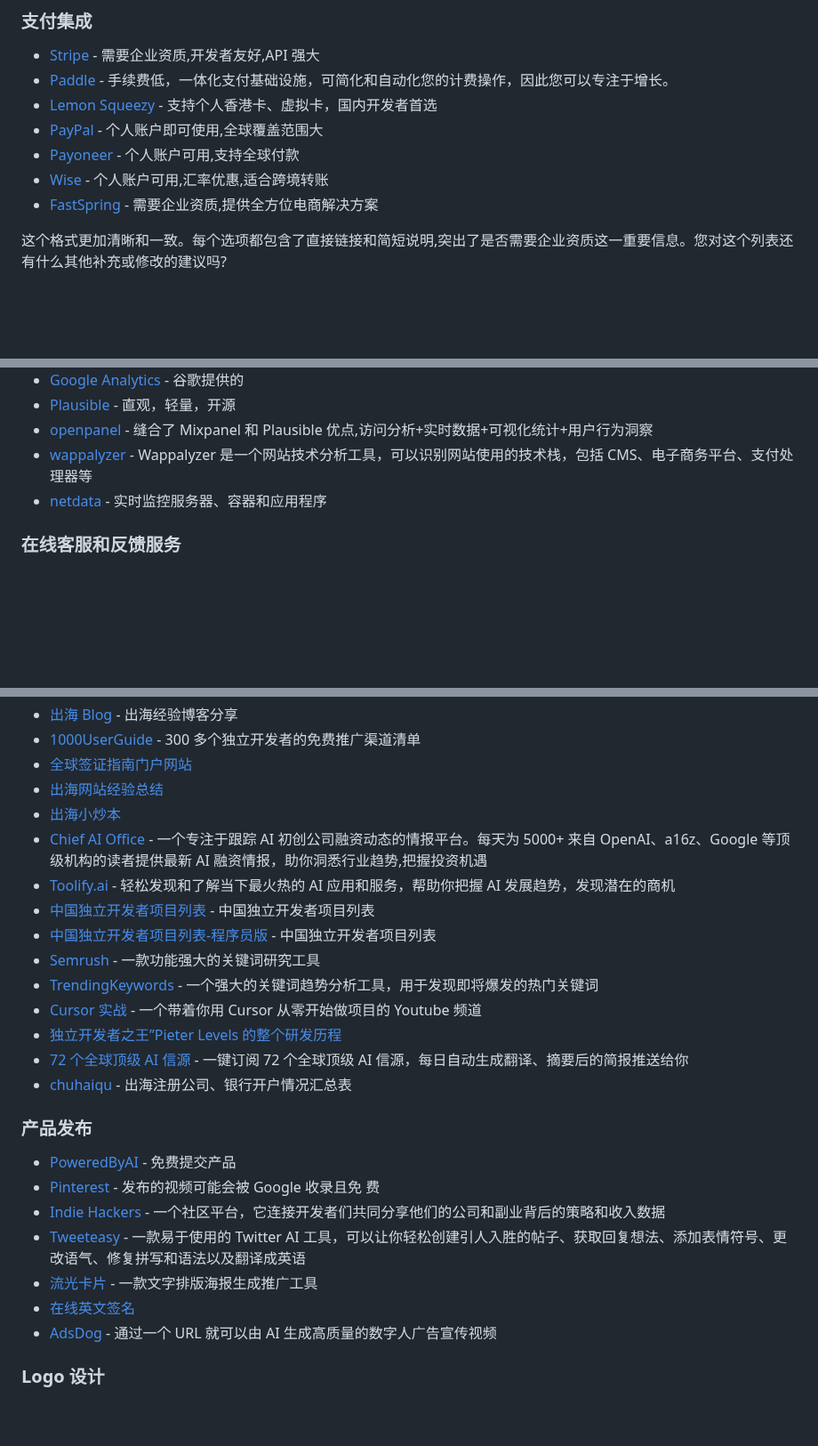
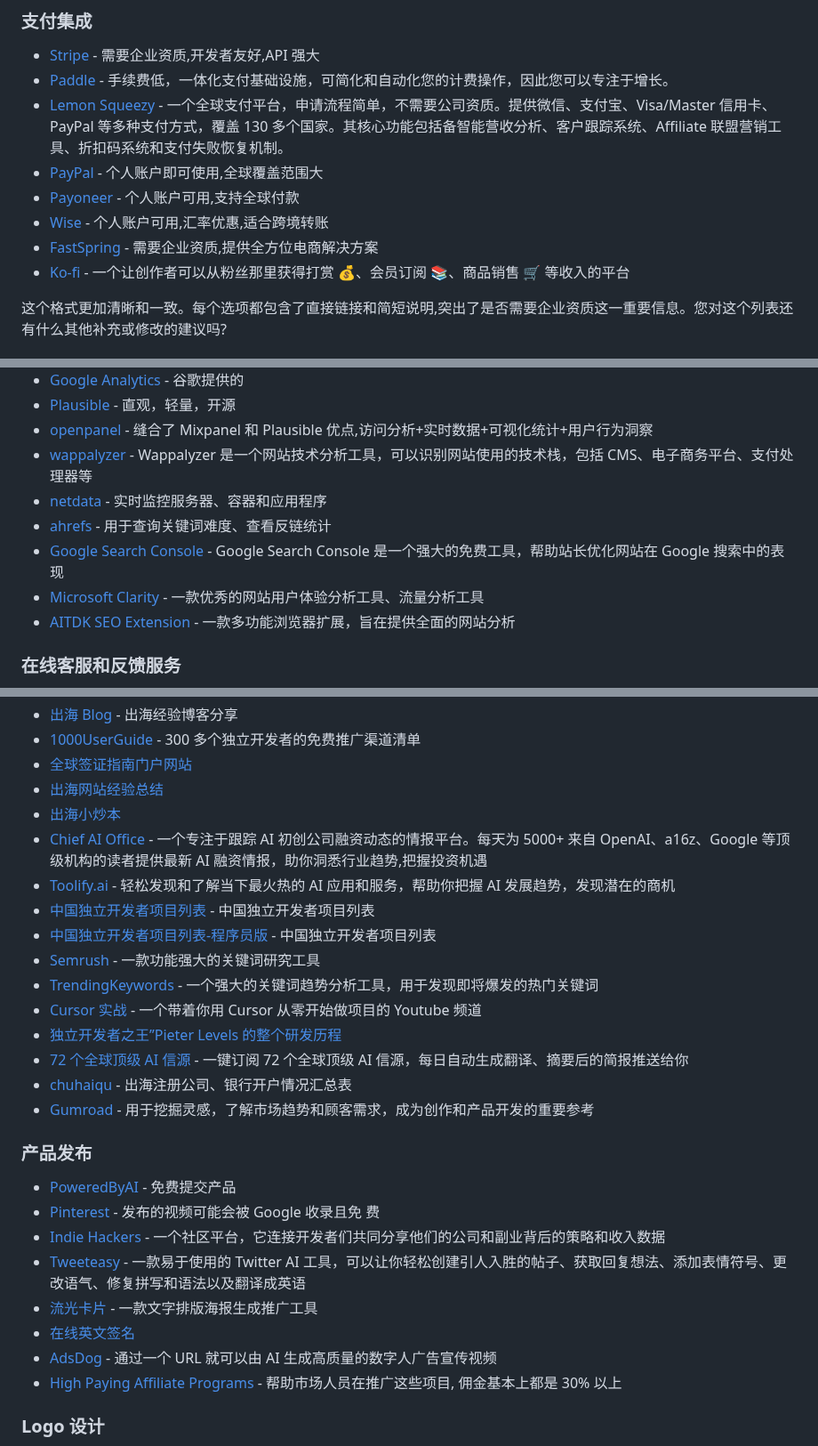
Before and after one commit to yaolifeng0629/Awesome-independent-tools, a Markdown page: README.md, 3 parts joined by grey strips. Shown at 89% size. Rendered like a GitHub page; blank space fills up the shorter version.

```diff
--- a/README.md
+++ b/README.md
@@ -179,11 +180,12 @@
 
 -   [Stripe](https://stripe.com/) - 需要企业资质,开发者友好,API 强大
 -   [Paddle](https://www.paddle.com/) - 手续费低，一体化支付基础设施，可简化和自动化您的计费操作，因此您可以专注于增长。
--   [Lemon Squeezy](https://www.lemonsqueezy.com/) - 支持个人香港卡、虚拟卡，国内开发者首选
+-   [Lemon Squeezy](https://www.lemonsqueezy.com/) - 一个全球支付平台，申请流程简单，不需要公司资质。提供微信、支付宝、Visa/Master 信用卡、PayPal 等多种支付方式，覆盖 130 多个国家。其核心功能包括备智能营收分析、客户跟踪系统、Affiliate 联盟营销工具、折扣码系统和支付失败恢复机制。
 -   [PayPal](https://www.paypal.com/) - 个人账户即可使用,全球覆盖范围大
 -   [Payoneer](https://www.payoneer.com/) - 个人账户可用,支持全球付款
 -   [Wise](https://wise.com/) - 个人账户可用,汇率优惠,适合跨境转账
 -   [FastSpring](https://fastspring.com/) - 需要企业资质,提供全方位电商解决方案
+-   [Ko-fi](https://ko-fi.com/) - 一个让创作者可以从粉丝那里获得打赏 💰、会员订阅 📚、商品销售 🛒 等收入的平台
 
 这个格式更加清晰和一致。每个选项都包含了直接链接和简短说明,突出了是否需要企业资质这一重要信息。您对这个列表还有什么其他补充或修改的建议吗?
 
@@ -205,6 +207,10 @@
 -   [openpanel](https://openpanel.dev/) - 缝合了 Mixpanel 和 Plausible 优点,访问分析+实时数据+可视化统计+用户行为洞察
 -   [wappalyzer](https://www.wappalyzer.com/) - Wappalyzer 是一个网站技术分析工具，可以识别网站使用的技术栈，包括 CMS、电子商务平台、支付处理器等
 -   [netdata](https://github.com/netdata/netdata) - 实时监控服务器、容器和应用程序
+-   [ahrefs](https://ahrefs.com/) - 用于查询关键词难度、查看反链统计
+-   [Google Search Console](https://search.google.com/search-console/about) - Google Search Console 是一个强大的免费工具，帮助站长优化网站在 Google 搜索中的表现
+-   [Microsoft Clarity](https://clarity.microsoft.com/) - 一款优秀的网站用户体验分析工具、流量分析工具
+-   [AITDK SEO Extension](https://aitdk.com/zh/extension) - 一款多功能浏览器扩展，旨在提供全面的网站分析
 
 ### 在线客服和反馈服务
 
@@ -332,6 +339,7 @@
 -   [独立开发者之王”Pieter Levels 的整个研发历程](https://www.youtube.com/watch?v=oFtjKbXKqbg)
 -   [72 个全球顶级 AI 信源](https://tidyread.ai/recommended-recipes/ai-reading-list-pro-cn) - 一键订阅 72 个全球顶级 AI 信源，每日自动生成翻译、摘要后的简报推送给你
 -   [chuhaiqu](https://blogs.chuhaiqu.club/account-open-stats/) - 出海注册公司、银行开户情况汇总表
+-   [Gumroad](https://gumroad.com/) - 用于挖掘灵感，了解市场趋势和顾客需求，成为创作和产品开发的重要参考
 
 ### 产品发布
 
@@ -343,6 +351,7 @@
 -   [流光卡片](https://fireflycard.shushiai.com/en) - 一款文字排版海报生成推广工具
 -   [在线英文签名](https://codepen.io/kiranpate1/full/ExBpaeW)
 -   [AdsDog](https://adsdog.ai/) - 通过一个 URL 就可以由 AI 生成高质量的数字人广告宣传视频
+-   [High Paying Affiliate Programs](https://highpayingaffiliateprograms.com/) - 帮助市场人员在推广这些项目, 佣金基本上都是 30% 以上
 
 ### Logo 设计
 
```
Also changed, not shown: other parts of README.md (+12 -10 lines).
